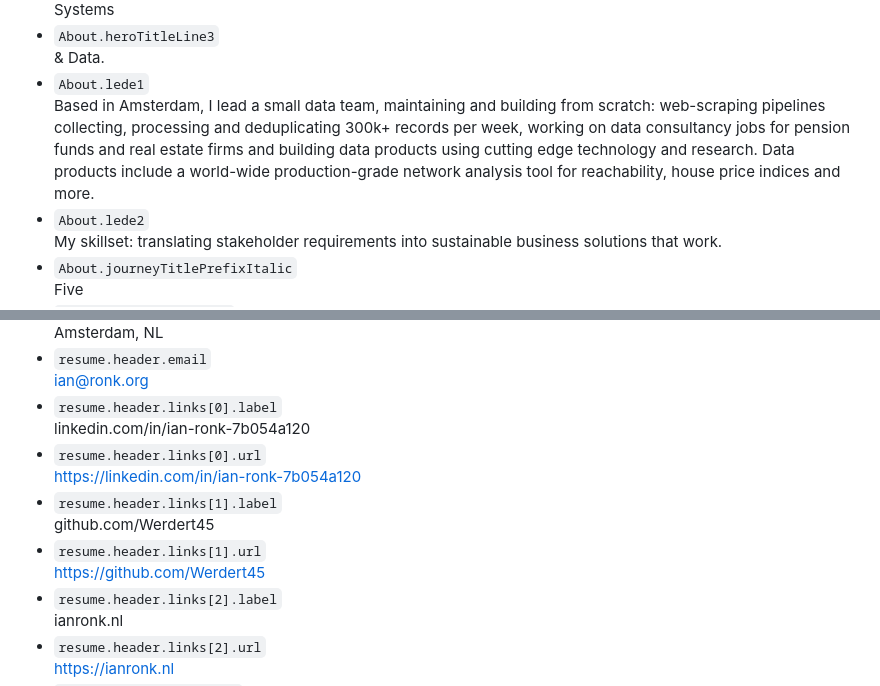
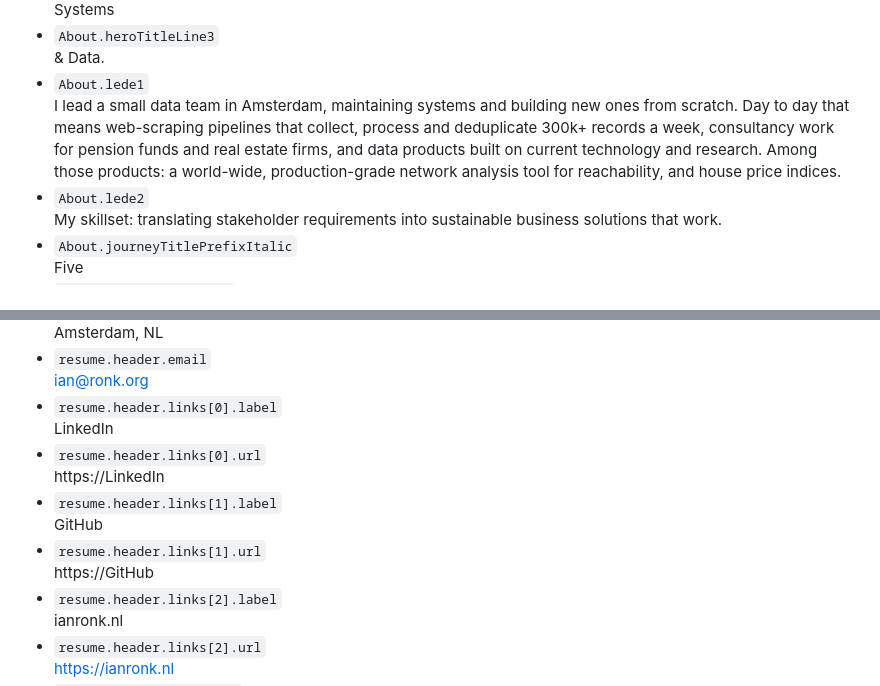
Before and after one commit to Werdert45/personal_website, a Markdown page: docs/copy/site-copy-en.md, 2 parts joined by grey strips. GitHub-like rendering.

Commit message:
docs: copy dump sync (About intro, CV link labels)
Co-Authored-By: Claude Fable 5 <noreply@anthropic.com>

```diff
--- a/docs/copy/site-copy-en.md
+++ b/docs/copy/site-copy-en.md
@@ -487,7 +487,7 @@ Every user-facing English string on ianronk.nl, grouped by page. The `code` labe
 - `About.heroTitleLine3`
   & Data.
 - `About.lede1`
-  Based in Amsterdam, I lead a small data team, maintaining and building from scratch: web-scraping pipelines collecting, processing and deduplicating 300k+ records per week, working on data consultancy jobs for pension funds and real estate firms and building data products using cutting edge technology and research. Data products include a world-wide production-grade network analysis tool for reachability, house price indices and more.
+  I lead a small data team in Amsterdam, maintaining systems and building new ones from scratch. Day to day that means web-scraping pipelines that collect, process and deduplicate 300k+ records a week, consultancy work for pension funds and real estate firms, and data products built on current technology and research. Among those products: a world-wide, production-grade network analysis tool for reachability, and house price indices.
 - `About.lede2`
   My skillset: translating stakeholder requirements into sustainable business solutions that work.
 - `About.journeyTitlePrefixItalic`
@@ -577,13 +577,13 @@ Every user-facing English string on ianronk.nl, grouped by page. The `code` labe
 - `resume.header.email`
   ian@ronk.org
 - `resume.header.links[0].label`
-  linkedin.com/in/ian-ronk-7b054a120
+  LinkedIn
 - `resume.header.links[0].url`
-  https://linkedin.com/in/ian-ronk-7b054a120
+  https://LinkedIn
 - `resume.header.links[1].label`
-  github.com/Werdert45
+  GitHub
 - `resume.header.links[1].url`
-  https://github.com/Werdert45
+  https://GitHub
 - `resume.header.links[2].label`
   ianronk.nl
 - `resume.header.links[2].url`
```
